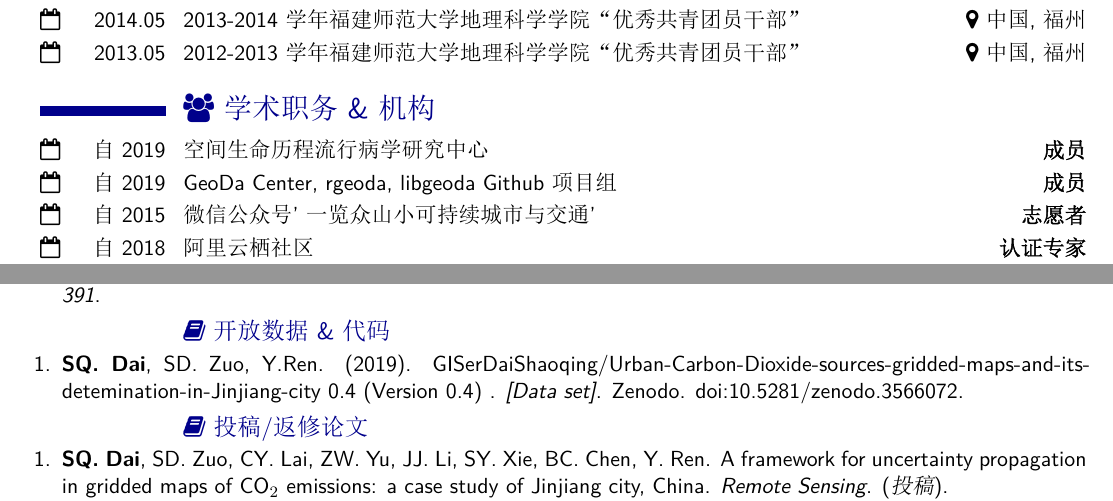
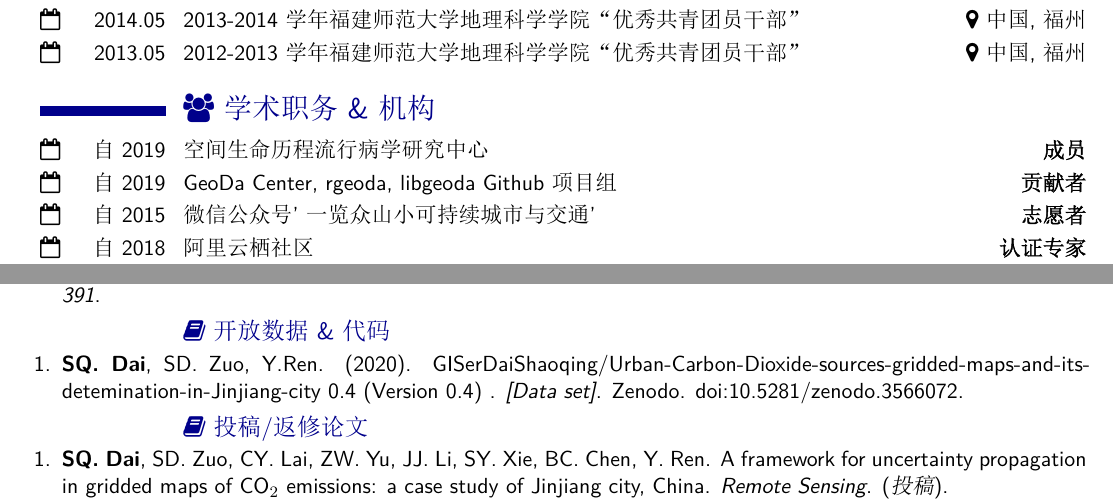
Before and after one commit to GISerDaiShaoqing/Curriculum-Vitae-Latex, an R Markdown document (cn/template-zh.Rmd): two parts of pages 2 and 4 of 5, joined at a grey line, cut so that both start at the same text. The pictures show the output file cnlatex/template-zh.pdf that the author committed with the source.

Commit message:
Update 20200523

```diff
--- a/cn/template-zh.Rmd
+++ b/cn/template-zh.Rmd
@@ -336,7 +336,7 @@ N/A
 
 2019-
 
-### 成员
+### 贡献者
 
 GeoDa Center, rgeoda, libgeoda Github 项目组
 
@@ -705,7 +705,7 @@ N/A
 
 [Data set]. Zenodo. doi:10.5281/zenodo.3566072.
 
-2019
+2020
 
 N/A
 
```
Also changed, not shown: activities.tex, cnlatex/activities.tex, cnlatex/publications.tex, cnlatex/template-zh.pdf, cv.pdf, publications.tex.
